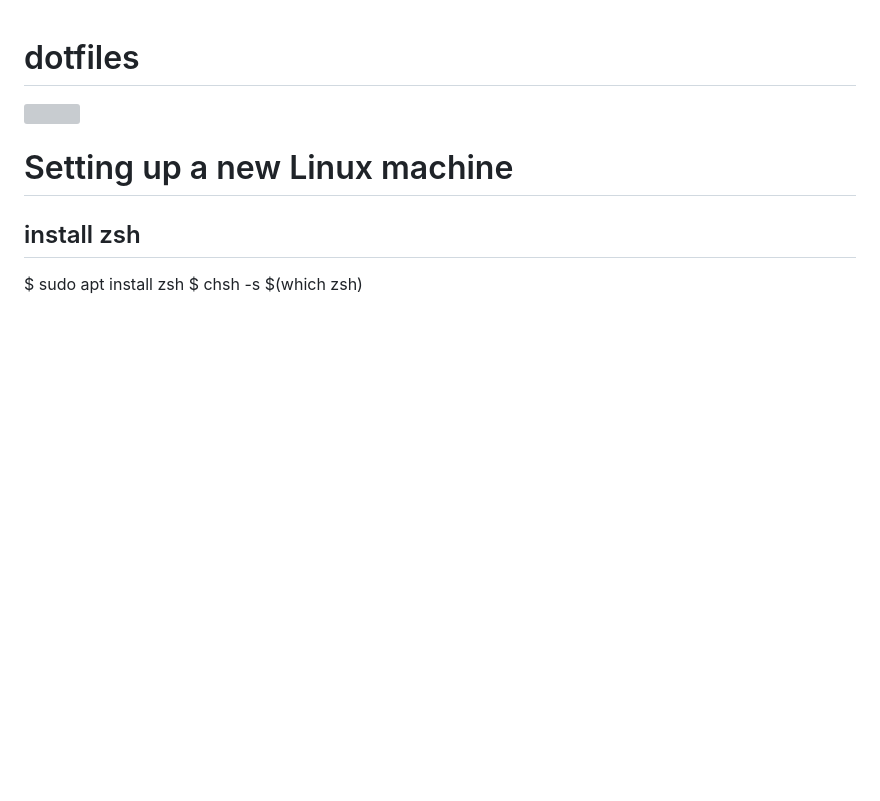
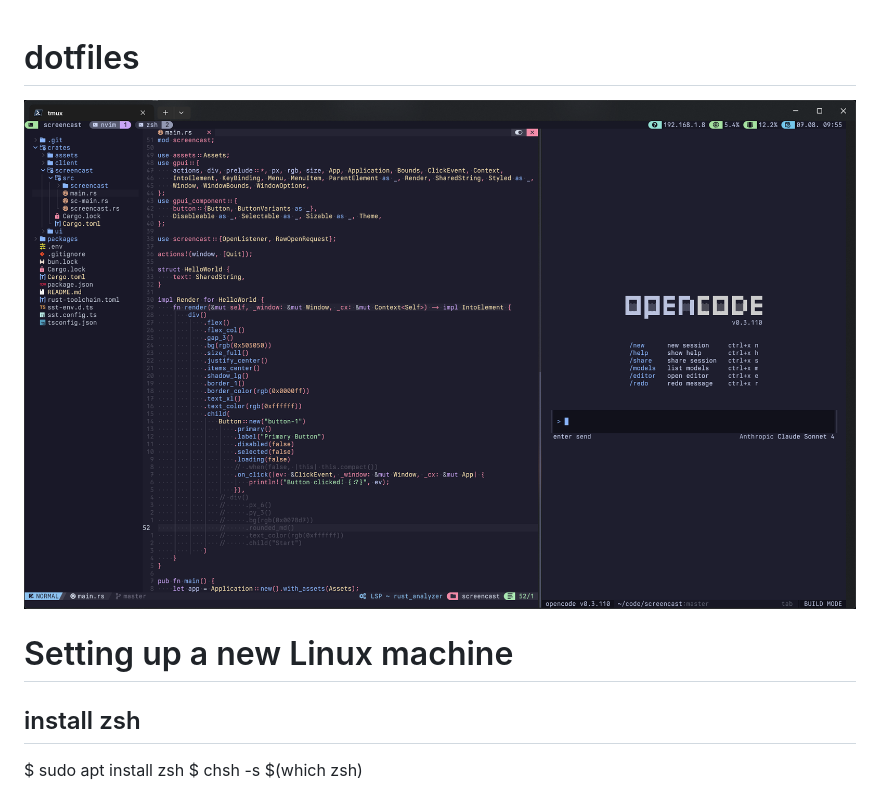
Before and after one commit to Stephanvs/dotfiles, a Markdown page: readme.md, the part around the change. GitHub-like rendering; pictures changed too: img/windows.png (added); blank space fills up the shorter version; grey boxes are pictures that could not be loaded.

Commit message:
docs: updated readme

```diff
--- a/readme.md
+++ b/readme.md
@@ -1,6 +1,6 @@
 # dotfiles
 
-![](img/wsl.png)
+![](img/windows.png)
 
 # Setting up a new Linux machine
 
```
